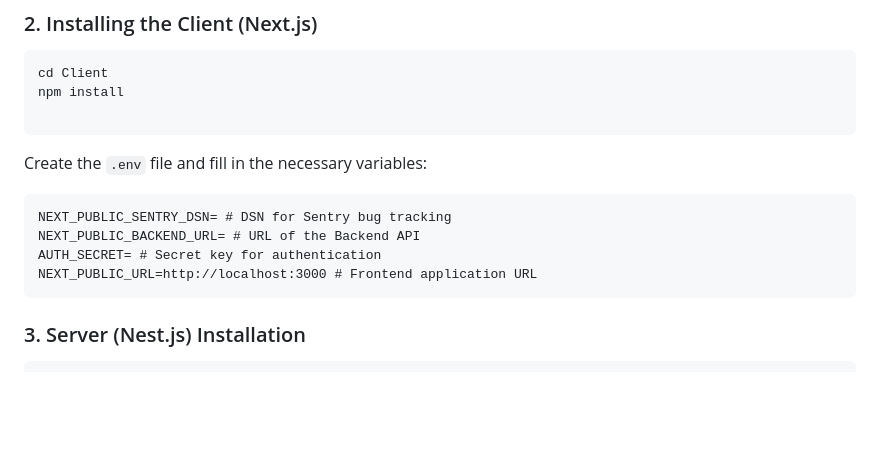
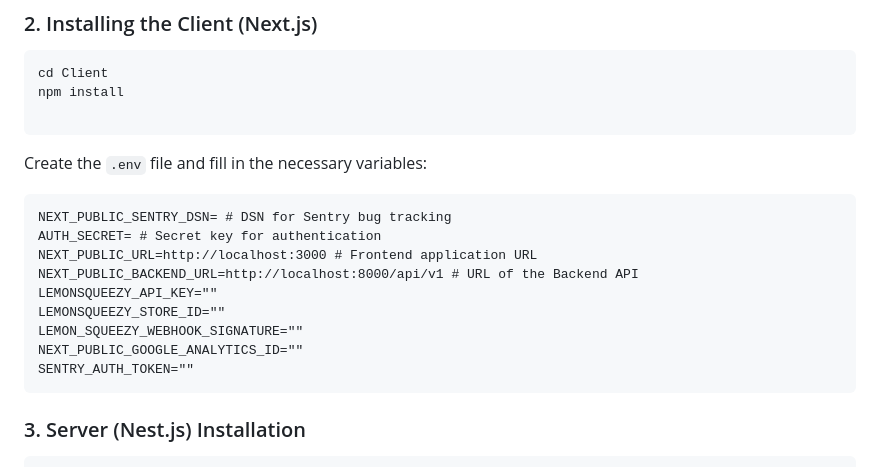
Before and after one commit to bluewave-labs/bluewave-chatfabrica, a Markdown page: README.md, the part around the change. Drawn GitHub-style; blank space fills up the shorter version.

````diff
--- a/README.md
+++ b/README.md
@@ -73,9 +73,14 @@ Create the `.env` file and fill in the necessary variables:
 
 ```
 NEXT_PUBLIC_SENTRY_DSN= # DSN for Sentry bug tracking
-NEXT_PUBLIC_BACKEND_URL= # URL of the Backend API
 AUTH_SECRET= # Secret key for authentication
 NEXT_PUBLIC_URL=http://localhost:3000 # Frontend application URL
+NEXT_PUBLIC_BACKEND_URL=http://localhost:8000/api/v1 # URL of the Backend API
+LEMONSQUEEZY_API_KEY=""
+LEMONSQUEEZY_STORE_ID=""
+LEMON_SQUEEZY_WEBHOOK_SIGNATURE=""
+NEXT_PUBLIC_GOOGLE_ANALYTICS_ID=""
+SENTRY_AUTH_TOKEN=""
 ```
 
 ### 3. Server (Nest.js) Installation
````
